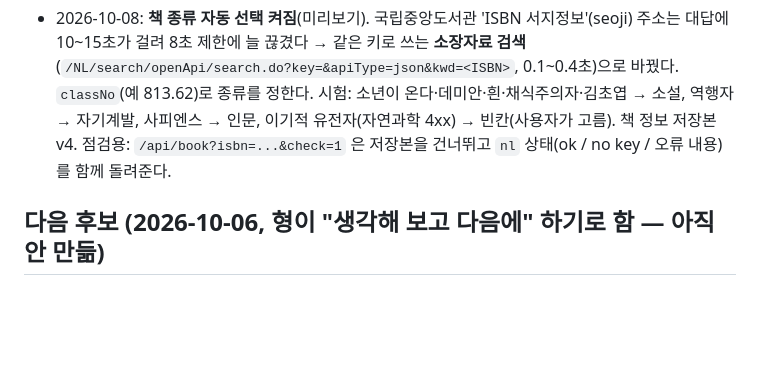
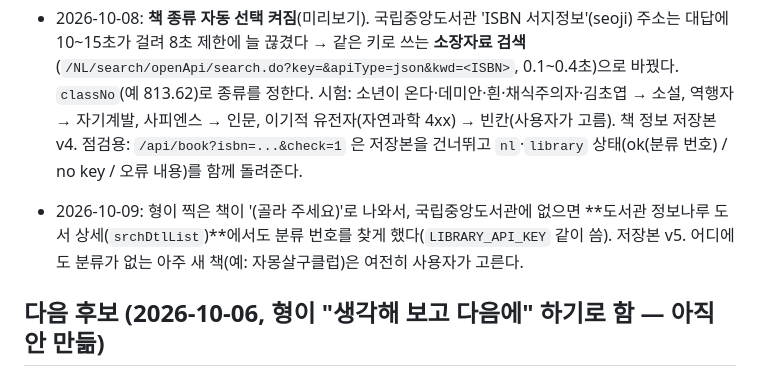
Before and after one commit to godot1010/booktrack, a Markdown page: CLAUDE.md, the part around the change. Drawn GitHub-style; blank space fills up the shorter version.

Commit message:
설명서: 책 종류 보완 기록
Co-Authored-By: Claude Opus 5.5 <noreply@anthropic.com>

```diff
--- a/CLAUDE.md
+++ b/CLAUDE.md
@@ -130,7 +130,9 @@ booktrack-mockup.html      # 2단계 화면 시안 (배포 안 함)
   8초 제한에 늘 끊겼다 → 같은 키로 쓰는 **소장자료 검색**(`/NL/search/openApi/search.do?key=&apiType=json&kwd=<ISBN>`, 0.1~0.4초)으로 바꿨다.
   `classNo`(예 813.62)로 종류를 정한다. 시험: 소년이 온다·데미안·흰·채식주의자·김초엽 → 소설, 역행자 → 자기계발, 사피엔스 → 인문,
   이기적 유전자(자연과학 4xx) → 빈칸(사용자가 고름). 책 정보 저장본 v4.
-  점검용: `/api/book?isbn=...&check=1` 은 저장본을 건너뛰고 `nl` 상태(ok / no key / 오류 내용)를 함께 돌려준다.
+  점검용: `/api/book?isbn=...&check=1` 은 저장본을 건너뛰고 `nl`·`library` 상태(ok(분류 번호) / no key / 오류 내용)를 함께 돌려준다.
+- 2026-10-09: 형이 찍은 책이 '(골라 주세요)'로 나와서, 국립중앙도서관에 없으면 **도서관 정보나루 도서 상세(`srchDtlList`)**에서도
+  분류 번호를 찾게 했다(`LIBRARY_API_KEY` 같이 씀). 저장본 v5. 어디에도 분류가 없는 아주 새 책(예: 자몽살구클럽)은 여전히 사용자가 고른다.
 
 ## 다음 후보 (2026-10-06, 형이 "생각해 보고 다음에" 하기로 함 — 아직 안 만듦)
 - ~~베스트셀러(알라딘)~~ → 알라딘 API 종료로 위 '도서관 인기 대출 순위'로 바꿈.
```
